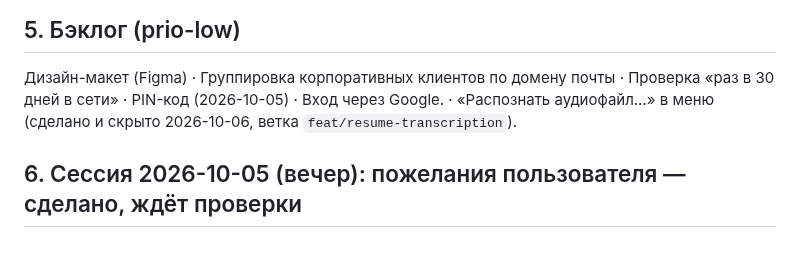
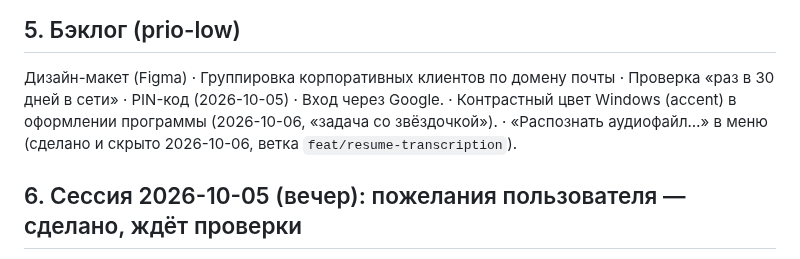
Before and after one commit to t311311311/audiator, a Markdown page: docs/JIRA_PENDING.md, the part around the change. GitHub-like rendering.

```diff
--- a/docs/JIRA_PENDING.md
+++ b/docs/JIRA_PENDING.md
@@ -113,7 +113,7 @@ AUD-8, AUD-17, AUD-39, AUD-40, AUD-41 → комментарий «пользо
 ## 5. Бэклог (prio-low)
 
 Дизайн-макет (Figma) · Группировка корпоративных клиентов по домену почты · Проверка «раз в 30 дней в сети» ·
-PIN-код (2026-10-05) · Вход через Google. · «Распознать аудиофайл…» в меню (сделано и скрыто 2026-10-06, ветка `feat/resume-transcription`).
+PIN-код (2026-10-05) · Вход через Google. · Контрастный цвет Windows (accent) в оформлении программы (2026-10-06, «задача со звёздочкой»). · «Распознать аудиофайл…» в меню (сделано и скрыто 2026-10-06, ветка `feat/resume-transcription`).
 
 ## 6. Сессия 2026-10-05 (вечер): пожелания пользователя — сделано, ждёт проверки
 
```
Also changed, not shown: docs/HANDOFF.md (+11 -7 lines).
